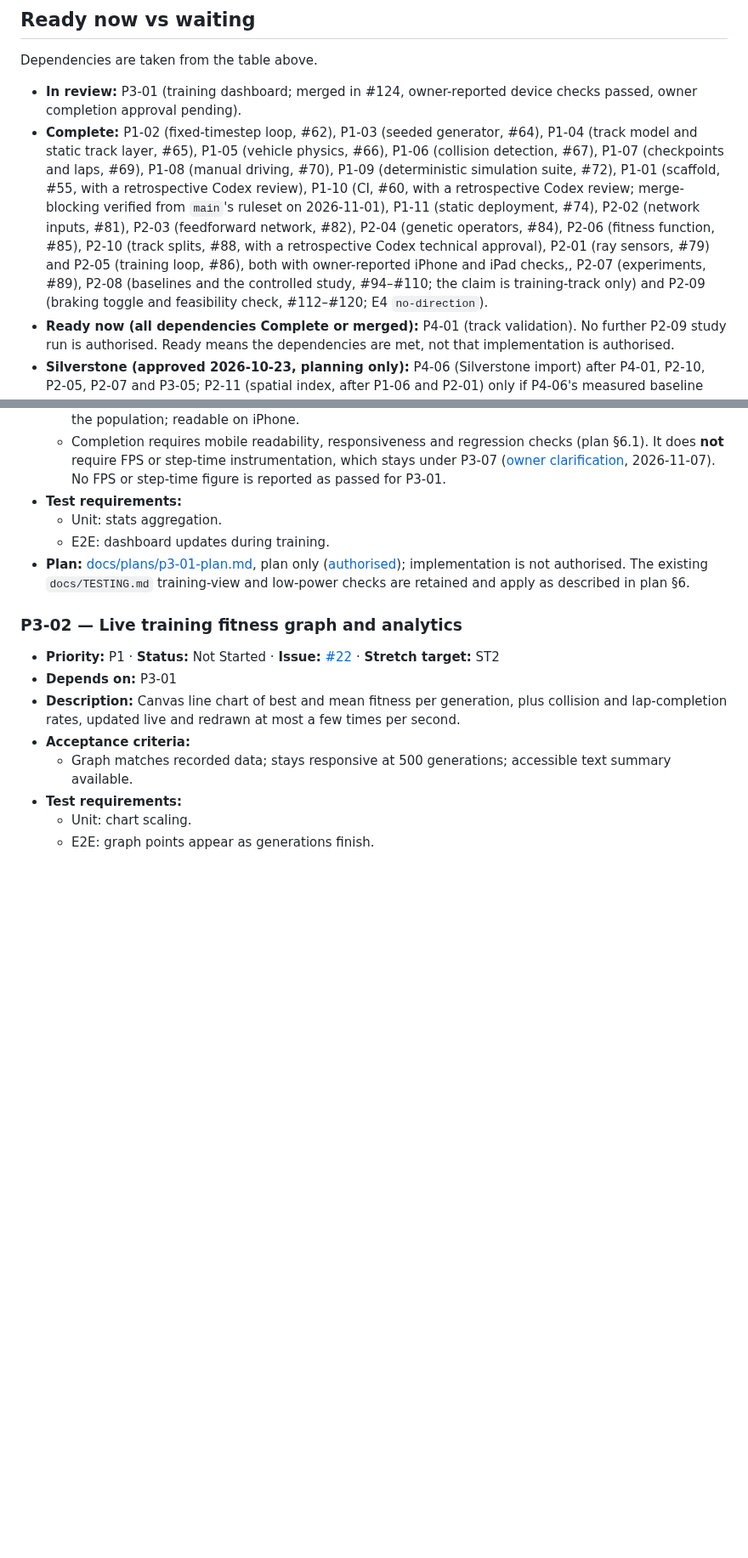
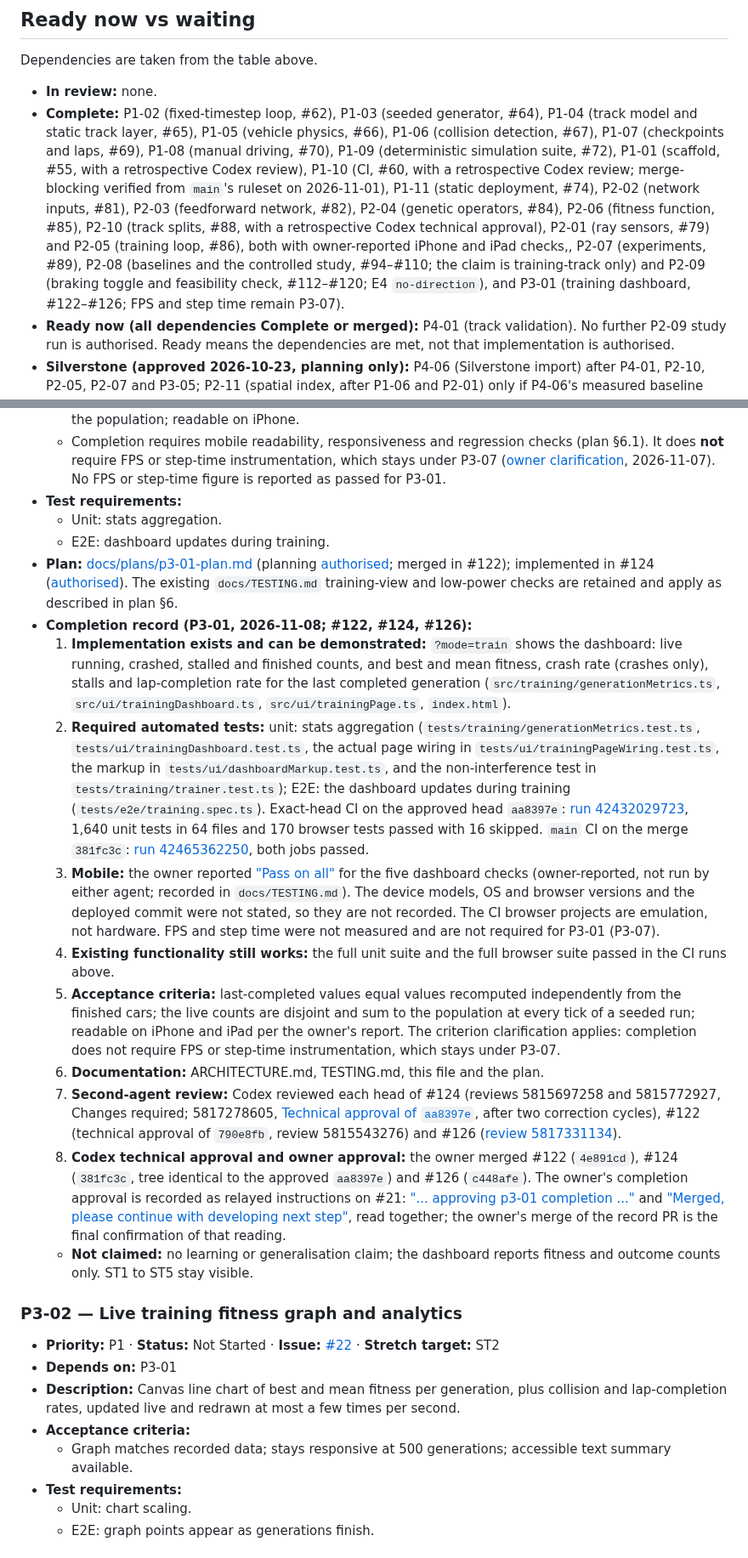
Before and after one commit to Harrisonxaph/Self-learning-Car-AI, a Markdown page: docs/ROADMAP.md, 2 parts joined by grey strips. Shown at 85% size. Rendered like a GitHub page; blank space fills up the shorter version.

Commit message:
Record P3-01 as Complete (completion record; owner approval read from #21)
Marks P3-01 Complete in docs/ROADMAP.md with a completion record that checks
the eight AGENTS.md gates against #122, #124 and #126. The owner's completion
approval is read from two relayed instructions on #21; the owner's merge of
this PR confirms that reading. FPS and step-time instrumentation stays in
P3-07, device evidence is owner-reported with no device details, and no
scientific claim is made. Documentation only.

Co-Authored-By: Claude Sonnet 5.5 <noreply@anthropic.com>
Claude-Session: https://claude.ai/code/session_01M3KNXUCQzPASuLLKkbvaV5

```diff
--- a/docs/ROADMAP.md
+++ b/docs/ROADMAP.md
@@ -106,8 +106,8 @@ Documentation-only checks are recorded as such; no application/device execution
 
 Dependencies are taken from the table above.
 
-- **In review:** P3-01 (training dashboard; merged in #124, owner-reported device checks passed, owner completion approval pending).
-- **Complete:** P1-02 (fixed-timestep loop, #62), P1-03 (seeded generator, #64), P1-04 (track model and static track layer, #65), P1-05 (vehicle physics, #66), P1-06 (collision detection, #67), P1-07 (checkpoints and laps, #69), P1-08 (manual driving, #70), P1-09 (deterministic simulation suite, #72), P1-01 (scaffold, #55, with a retrospective Codex review), P1-10 (CI, #60, with a retrospective Codex review; merge-blocking verified from `main`'s ruleset on 2026-11-01), P1-11 (static deployment, #74), P2-02 (network inputs, #81), P2-03 (feedforward network, #82), P2-04 (genetic operators, #84), P2-06 (fitness function, #85), P2-10 (track splits, #88, with a retrospective Codex technical approval), P2-01 (ray sensors, #79) and P2-05 (training loop, #86), both with owner-reported iPhone and iPad checks,, P2-07 (experiments, #89), P2-08 (baselines and the controlled study, #94–#110; the claim is training-track only) and P2-09 (braking toggle and feasibility check, #112–#120; E4 `no-direction`).
+- **In review:** none.
+- **Complete:** P1-02 (fixed-timestep loop, #62), P1-03 (seeded generator, #64), P1-04 (track model and static track layer, #65), P1-05 (vehicle physics, #66), P1-06 (collision detection, #67), P1-07 (checkpoints and laps, #69), P1-08 (manual driving, #70), P1-09 (deterministic simulation suite, #72), P1-01 (scaffold, #55, with a retrospective Codex review), P1-10 (CI, #60, with a retrospective Codex review; merge-blocking verified from `main`'s ruleset on 2026-11-01), P1-11 (static deployment, #74), P2-02 (network inputs, #81), P2-03 (feedforward network, #82), P2-04 (genetic operators, #84), P2-06 (fitness function, #85), P2-10 (track splits, #88, with a retrospective Codex technical approval), P2-01 (ray sensors, #79) and P2-05 (training loop, #86), both with owner-reported iPhone and iPad checks,, P2-07 (experiments, #89), P2-08 (baselines and the controlled study, #94–#110; the claim is training-track only) and P2-09 (braking toggle and feasibility check, #112–#120; E4 `no-direction`), and P3-01 (training dashboard, #122–#126; FPS and step time remain P3-07).
 - **Ready now (all dependencies Complete or merged):** P4-01 (track validation). No further P2-09 study run is authorised. Ready means the dependencies are met, not that implementation is authorised.
 - **Silverstone (approved 2026-10-23, planning only):** P4-06 (Silverstone import) after P4-01, P2-10, P2-05, P2-07 and P3-05; P2-11 (spatial index, after P1-06 and P2-01) only if P4-06's measured baseline misses the budget or the owner approves an architectural reason; P4-07 (camera) after P1-04 and P2-05, as a separate follow-up. Each still needs explicit owner implementation approval when its dependencies are complete; this planning approval does not authorise implementation. None of these interrupts the current phase.
 - **Phase 2 critical path:** P1-06 → P2-01 → P2-02, and P1-07 → P2-06, then P2-04 → P2-05 → P2-07 → P2-08.
@@ -741,7 +741,17 @@ Dependencies are taken from the table above.
 - **Test requirements:**
   - Unit: stats aggregation.
   - E2E: dashboard updates during training.
-- **Plan:** [docs/plans/p3-01-plan.md](plans/p3-01-plan.md), plan only ([authorised](https://github.com/Harrisonxaph/Self-learning-Car-AI/issues/21#issuecomment-6713504223)); implementation is not authorised. The existing `docs/TESTING.md` training-view and low-power checks are retained and apply as described in plan §6.
+- **Plan:** [docs/plans/p3-01-plan.md](plans/p3-01-plan.md) (planning [authorised](https://github.com/Harrisonxaph/Self-learning-Car-AI/issues/21#issuecomment-6713504223); merged in #122); implemented in #124 ([authorised](https://github.com/Harrisonxaph/Self-learning-Car-AI/issues/21#issuecomment-6714650978)). The existing `docs/TESTING.md` training-view and low-power checks are retained and apply as described in plan §6.
+- **Completion record (P3-01, 2026-11-08; #122, #124, #126):**
+  1. **Implementation exists and can be demonstrated:** `?mode=train` shows the dashboard: live running, crashed, stalled and finished counts, and best and mean fitness, crash rate (crashes only), stalls and lap-completion rate for the last completed generation (`src/training/generationMetrics.ts`, `src/ui/trainingDashboard.ts`, `src/ui/trainingPage.ts`, `index.html`).
+  2. **Required automated tests:** unit: stats aggregation (`tests/training/generationMetrics.test.ts`, `tests/ui/trainingDashboard.test.ts`, the actual page wiring in `tests/ui/trainingPageWiring.test.ts`, the markup in `tests/ui/dashboardMarkup.test.ts`, and the non-interference test in `tests/training/trainer.test.ts`); E2E: the dashboard updates during training (`tests/e2e/training.spec.ts`). Exact-head CI on the approved head `aa8397e`: [run 42432029723](https://github.com/Harrisonxaph/Self-learning-Car-AI/actions/runs/42432029723), 1,640 unit tests in 64 files and 170 browser tests passed with 16 skipped. `main` CI on the merge `381fc3c`: [run 42465362250](https://github.com/Harrisonxaph/Self-learning-Car-AI/actions/runs/42465362250), both jobs passed.
+  3. **Mobile:** the owner reported ["Pass on all"](https://github.com/Harrisonxaph/Self-learning-Car-AI/issues/21#issuecomment-6719655761) for the five dashboard checks (owner-reported, not run by either agent; recorded in `docs/TESTING.md`). The device models, OS and browser versions and the deployed commit were not stated, so they are not recorded. The CI browser projects are emulation, not hardware. FPS and step time were not measured and are not required for P3-01 (P3-07).
+  4. **Existing functionality still works:** the full unit suite and the full browser suite passed in the CI runs above.
+  5. **Acceptance criteria:** last-completed values equal values recomputed independently from the finished cars; the live counts are disjoint and sum to the population at every tick of a seeded run; readable on iPhone and iPad per the owner's report. The criterion clarification applies: completion does not require FPS or step-time instrumentation, which stays under P3-07.
+  6. **Documentation:** ARCHITECTURE.md, TESTING.md, this file and the plan.
+  7. **Second-agent review:** Codex reviewed each head of #124 (reviews 5815697258 and 5815772927, Changes required; 5817278605, [Technical approval of `aa8397e`](https://github.com/Harrisonxaph/Self-learning-Car-AI/pull/124#pullrequestreview-5817278605), after two correction cycles), #122 (technical approval of `790e8fb`, review 5815543276) and #126 ([review 5817331134](https://github.com/Harrisonxaph/Self-learning-Car-AI/pull/126#pullrequestreview-5817331134)).
+  8. **Codex technical approval and owner approval:** the owner merged #122 (`4e891cd`), #124 (`381fc3c`, tree identical to the approved `aa8397e`) and #126 (`c448afe`). The owner's completion approval is recorded as relayed instructions on #21: ["... approving p3-01 completion ..."](https://github.com/Harrisonxaph/Self-learning-Car-AI/issues/21#issuecomment-6719721713) and ["Merged, please continue with developing next step"](https://github.com/Harrisonxaph/Self-learning-Car-AI/issues/21#issuecomment-6719729872), read together; the owner's merge of the record PR is the final confirmation of that reading.
+  - **Not claimed:** no learning or generalisation claim; the dashboard reports fitness and outcome counts only. ST1 to ST5 stay visible.
 
 ### P3-02 — Live training fitness graph and analytics
 
```
Also changed, not shown: other parts of docs/ROADMAP.md (+4 -3 lines).
